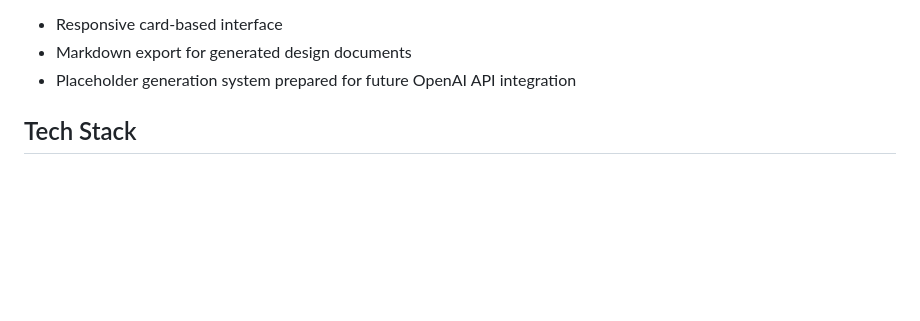
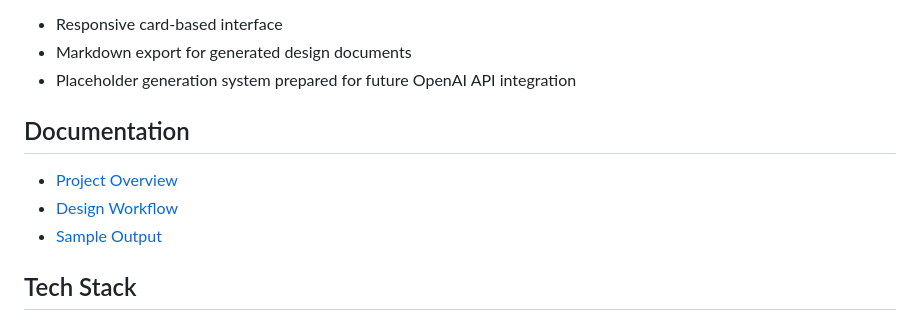
Before and after one commit to jihyeBaek0/ai-industrial-design-assistant, a Markdown page: README.md, the part around the change. Rendered like a GitHub page; blank space fills up the shorter version.

Commit message:
Add design workflow documentation

```diff
--- a/README.md
+++ b/README.md
@@ -34,7 +34,11 @@ Version 1 also includes:
 - Markdown export for generated design documents
 - Placeholder generation system prepared for future OpenAI API integration
 
+## Documentation
 
+- [Project Overview](docs/project-overview.md)
+- [Design Workflow](docs/design-workflow.md)
+- [Sample Output](examples/sample-output.md)
 ## Tech Stack
 
 - Python
```
Also changed, not shown: docs/design-workflow.md (added, +45 -0 lines).
